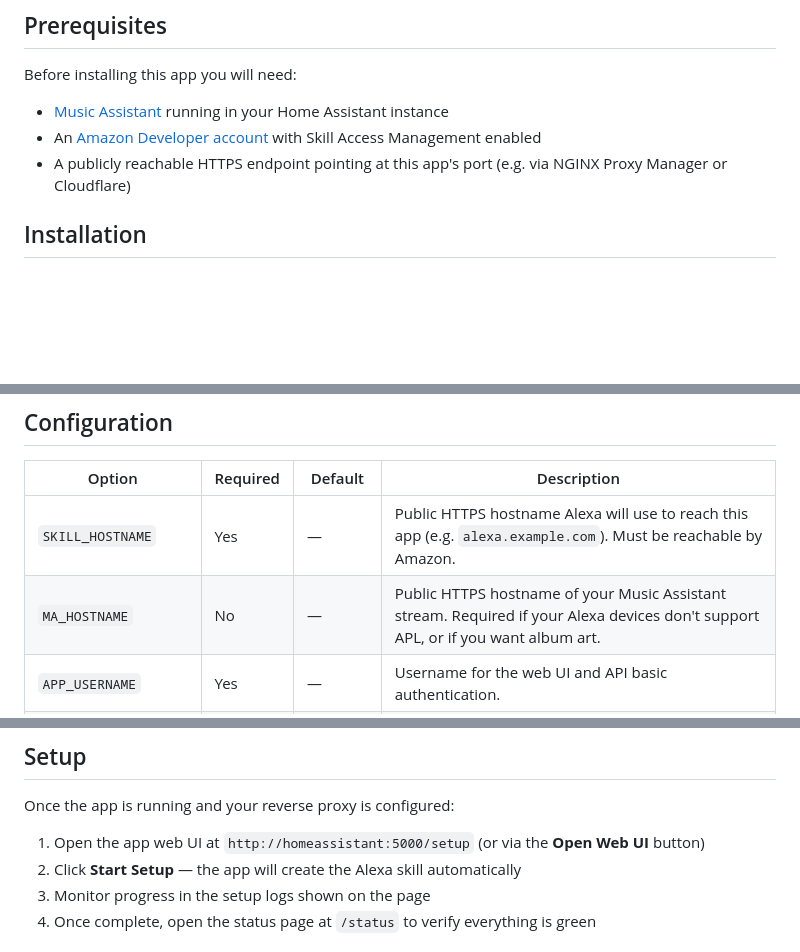
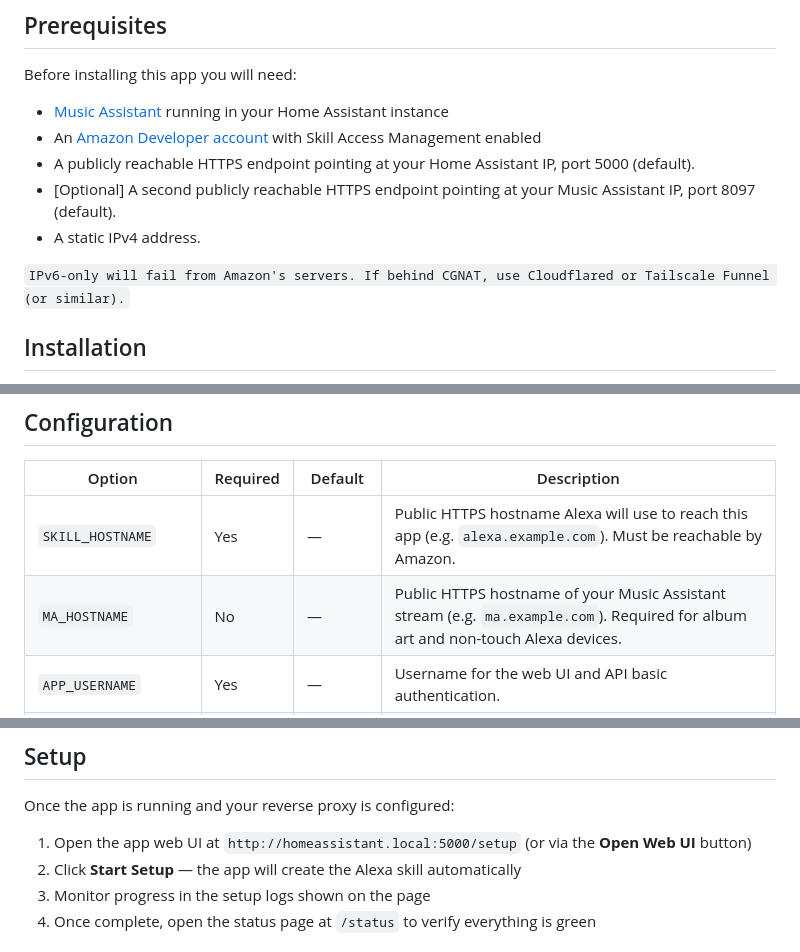
Before and after one commit to DCx91/ha-addons, a Markdown page: music_assistant_alexa_beta/README.md, 3 parts joined by grey strips. GitHub-like rendering; blank space fills up the shorter version.

````diff
--- a/music_assistant_alexa_beta/README.md
+++ b/music_assistant_alexa_beta/README.md
@@ -19,7 +19,11 @@ Before installing this app you will need:
 
 - [Music Assistant](https://music-assistant.io) running in your Home Assistant instance
 - An [Amazon Developer account](https://developer.amazon.com/en-US/docs/alexa/ask-overviews/create-developer-account.html) with Skill Access Management enabled
-- A publicly reachable HTTPS endpoint pointing at this app's port (e.g. via NGINX Proxy Manager or Cloudflare)
+- A publicly reachable HTTPS endpoint pointing at your Home Assistant IP, port 5000 (default).
+- [Optional] A second publicly reachable HTTPS endpoint pointing at your Music Assistant IP, port 8097 (default).
+- A static IPv4 address.
+
+```IPv6-only will fail from Amazon's servers. If behind CGNAT, use Cloudflared or Tailscale Funnel (or similar).```
 
 ## Installation
 
@@ -33,7 +37,7 @@ Before installing this app you will need:
 | Option | Required | Default | Description |
 |---|---|---|---|
 | `SKILL_HOSTNAME` | Yes | — | Public HTTPS hostname Alexa will use to reach this app (e.g. `alexa.example.com`). Must be reachable by Amazon. |
-| `MA_HOSTNAME` | No | — | Public HTTPS hostname of your Music Assistant stream. Required if your Alexa devices don't support APL, or if you want album art. |
+| `MA_HOSTNAME` | No | — | Public HTTPS hostname of your Music Assistant stream (e.g. `ma.example.com`). Required for album art and non-touch Alexa devices. |
 | `APP_USERNAME` | Yes | — | Username for the web UI and API basic authentication. |
 | `APP_PASSWORD` | No | — | Password for the web UI and API basic authentication. |
 | `LOCALE` | Yes | `en-GB` | Skill locale (e.g. `en-US`, `de-DE`). |
@@ -43,7 +47,7 @@ Before installing this app you will need:
 
 Once the app is running and your reverse proxy is configured:
 
-1. Open the app web UI at `http://homeassistant:5000/setup` (or via the **Open Web UI** button)
+1. Open the app web UI at `http://homeassistant.local:5000/setup` (or via the **Open Web UI** button)
 2. Click **Start Setup** — the app will create the Alexa skill automatically
 3. Monitor progress in the setup logs shown on the page
 4. Once complete, open the status page at `/status` to verify everything is green
````
Also changed, not shown: other parts of music_assistant_alexa_beta/README.md (+1 -1 lines).
